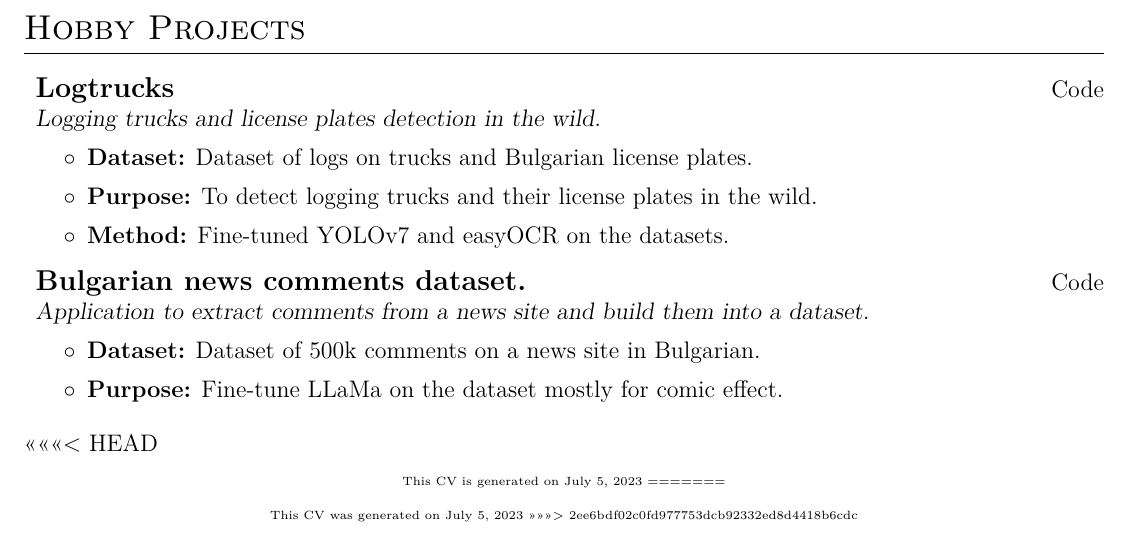
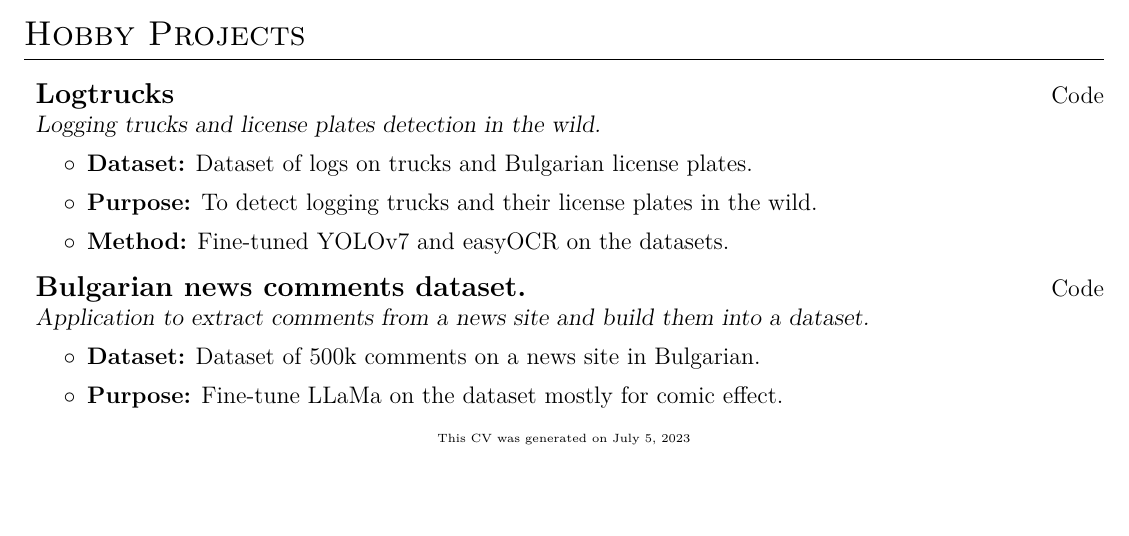
Before and after one commit to bogdan-ds/CV, a LaTeX CV (cv.tex): part of page 2 of 2, cut so that both start at the same text, the shorter picture padded with empty space. Compiled offline with pdfLaTeX.

Commit message:
Merge conflict...

```diff
--- a/cv.tex
+++ b/cv.tex
@@ -148,9 +148,5 @@
 \workSectionEnd
 
 
-<<<<<<< HEAD
-\center{\tiny{\href{https://github.com/bogdan-ds/CV}{This CV is generated on \today}}
-=======
 \center{\tiny{\href{https://github.com/bogdan-ds/CV}{This CV was generated on \today}}
->>>>>>> 2ee6bdf02c0fd977753dcb92332ed8d4418b6cdc
 \end{document}
```
